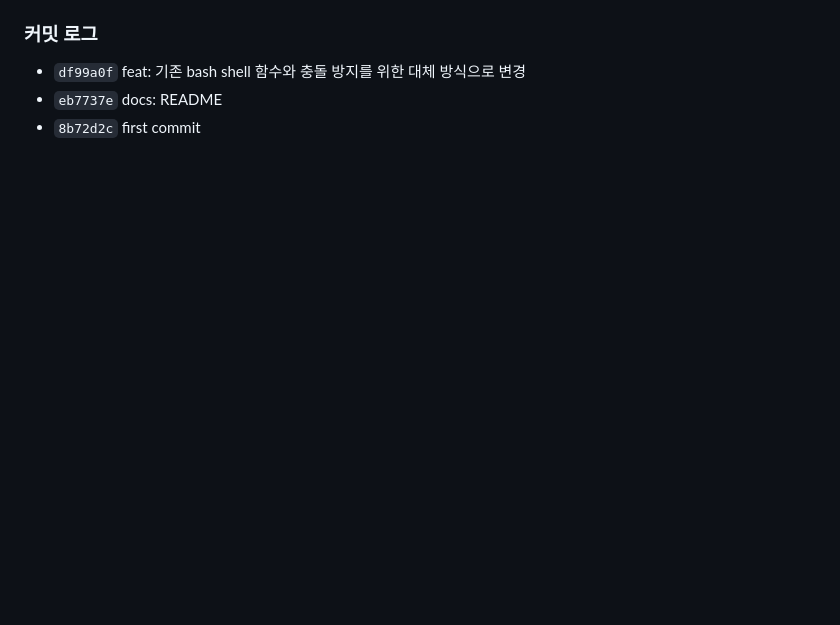
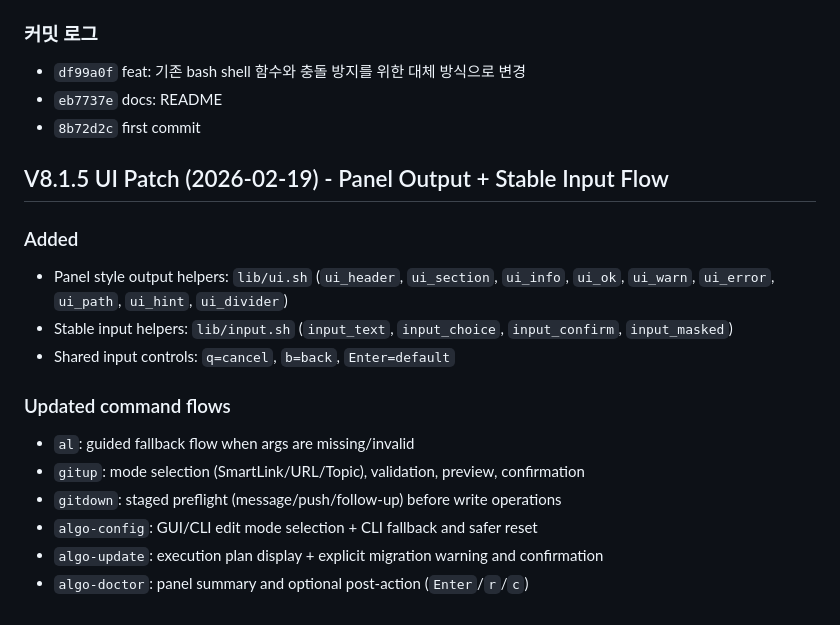
Before and after one commit to junDevCodes/SSAFY_sh_func, a Markdown page: updatenote.md, the part around the change. Rendered like a GitHub page; blank space fills up the shorter version.

```diff
--- a/updatenote.md
+++ b/updatenote.md
@@ -424,3 +424,18 @@
 - `df99a0f` feat: 기존 bash shell 함수와 충돌 방지를 위한 대체 방식으로 변경
 - `eb7737e` docs: README
 - `8b72d2c` first commit
+
+## V8.1.5 UI Patch (2026-02-19) - Panel Output + Stable Input Flow
+
+### Added
+- Panel style output helpers: `lib/ui.sh` (`ui_header`, `ui_section`, `ui_info`, `ui_ok`, `ui_warn`, `ui_error`, `ui_path`, `ui_hint`, `ui_divider`)
+- Stable input helpers: `lib/input.sh` (`input_text`, `input_choice`, `input_confirm`, `input_masked`)
+- Shared input controls: `q=cancel`, `b=back`, `Enter=default`
+
+### Updated command flows
+- `al`: guided fallback flow when args are missing/invalid
+- `gitup`: mode selection (SmartLink/URL/Topic), validation, preview, confirmation
+- `gitdown`: staged preflight (message/push/follow-up) before write operations
+- `algo-config`: GUI/CLI edit mode selection + CLI fallback and safer reset
+- `algo-update`: execution plan display + explicit migration warning and confirmation
+- `algo-doctor`: panel summary and optional post-action (`Enter`/`r`/`c`)
```
Also changed, not shown: README.md (+22 -0 lines).
